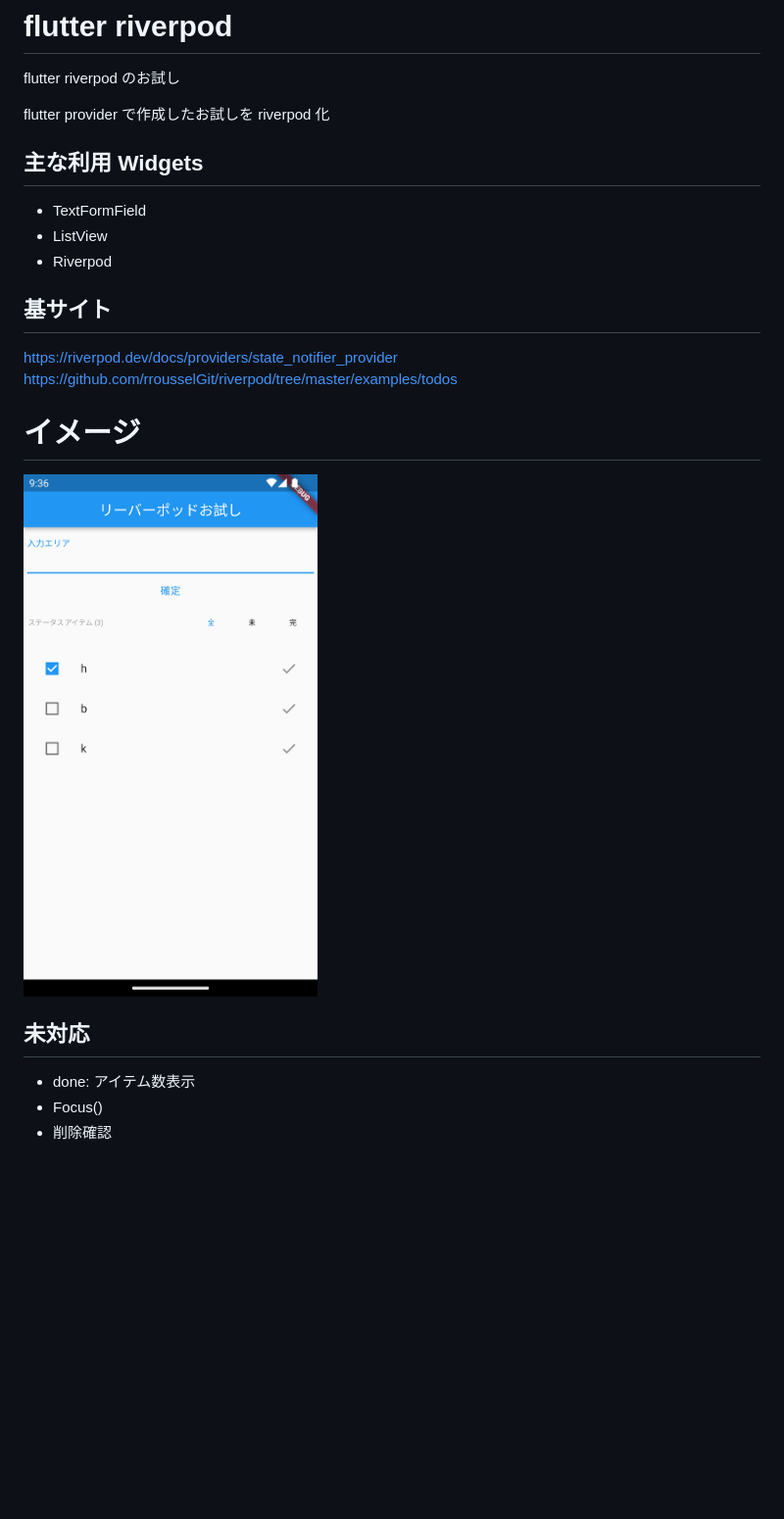
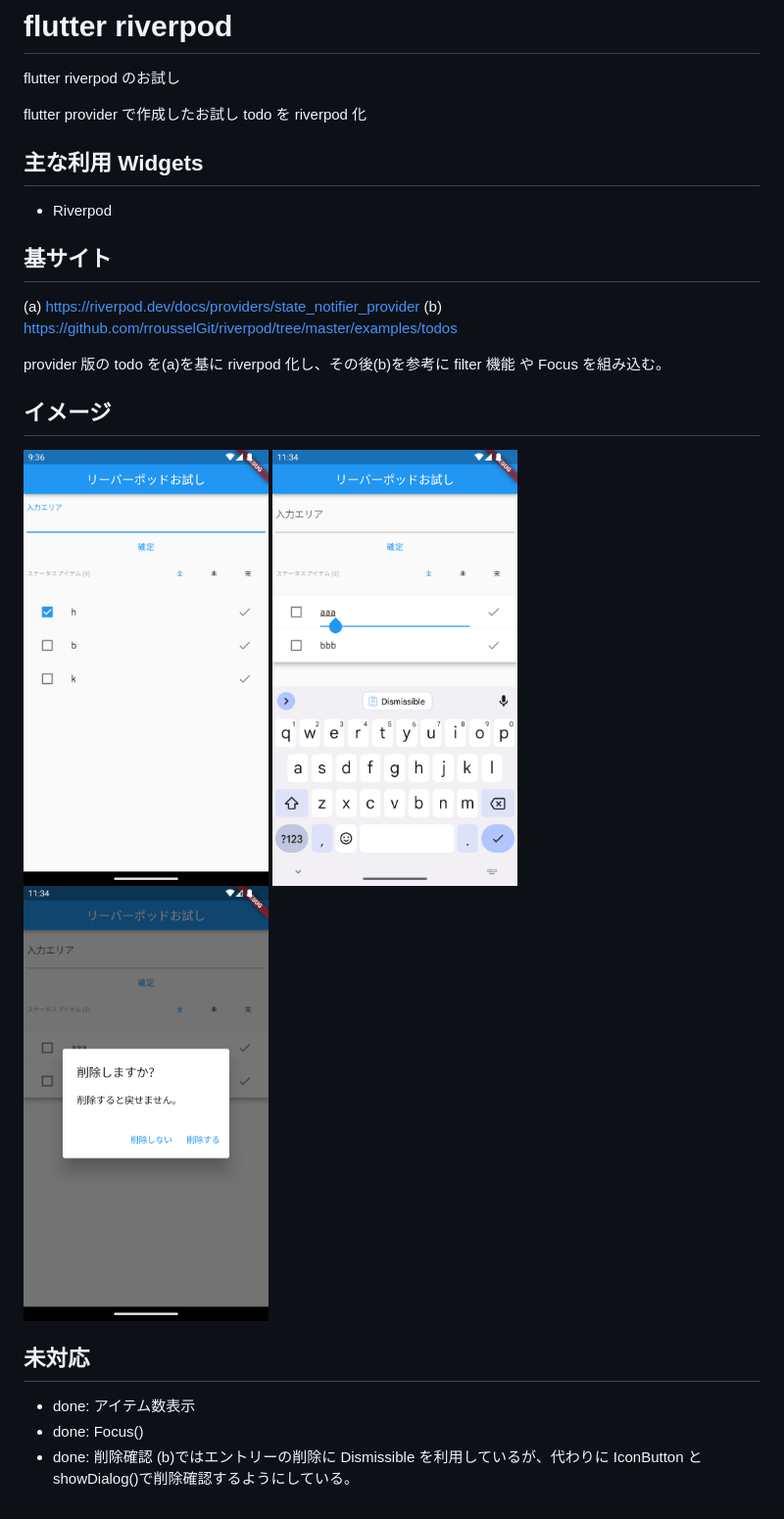
Before and after one commit to of3jlmssoo/flutter_riverpod_exercise, a Markdown page: README.md, the part around the change. Shown: that part at 98% size. GitHub-like rendering; pictures changed too: Screenshot2.png (added), Screenshot3.png (added); blank space fills up the shorter version.

```diff
--- a/README.md
+++ b/README.md
@@ -2,25 +2,28 @@
 
 flutter riverpod のお試し
 
-flutter provider で作成したお試しを riverpod 化
+flutter provider で作成したお試し todo を riverpod 化
 
 ## 主な利用 Widgets
 
-- TextFormField
-- ListView
 - Riverpod
 
 ## 基サイト
 
-https://riverpod.dev/docs/providers/state_notifier_provider
-https://github.com/rrousselGit/riverpod/tree/master/examples/todos
+(a) https://riverpod.dev/docs/providers/state_notifier_provider
+(b) https://github.com/rrousselGit/riverpod/tree/master/examples/todos
 
-# イメージ
+provider 版の todo を(a)を基に riverpod 化し、その後(b)を参考に filter 機能 や Focus を組み込む。
 
-<img src="./Screenshot.png" width="300" >
+## イメージ
+
+<img src="./Screenshot.png" width="250" >
+<img src="./Screenshot2.png" width="250" >
+<img src="./Screenshot3.png" width="250" >
 
 ## 未対応
 
 - done: アイテム数表示
-- Focus()
-- 削除確認
+- done: Focus()
+- done: 削除確認
+  (b)ではエントリーの削除に Dismissible を利用しているが、代わりに IconButton と showDialog()で削除確認するようにしている。
```
